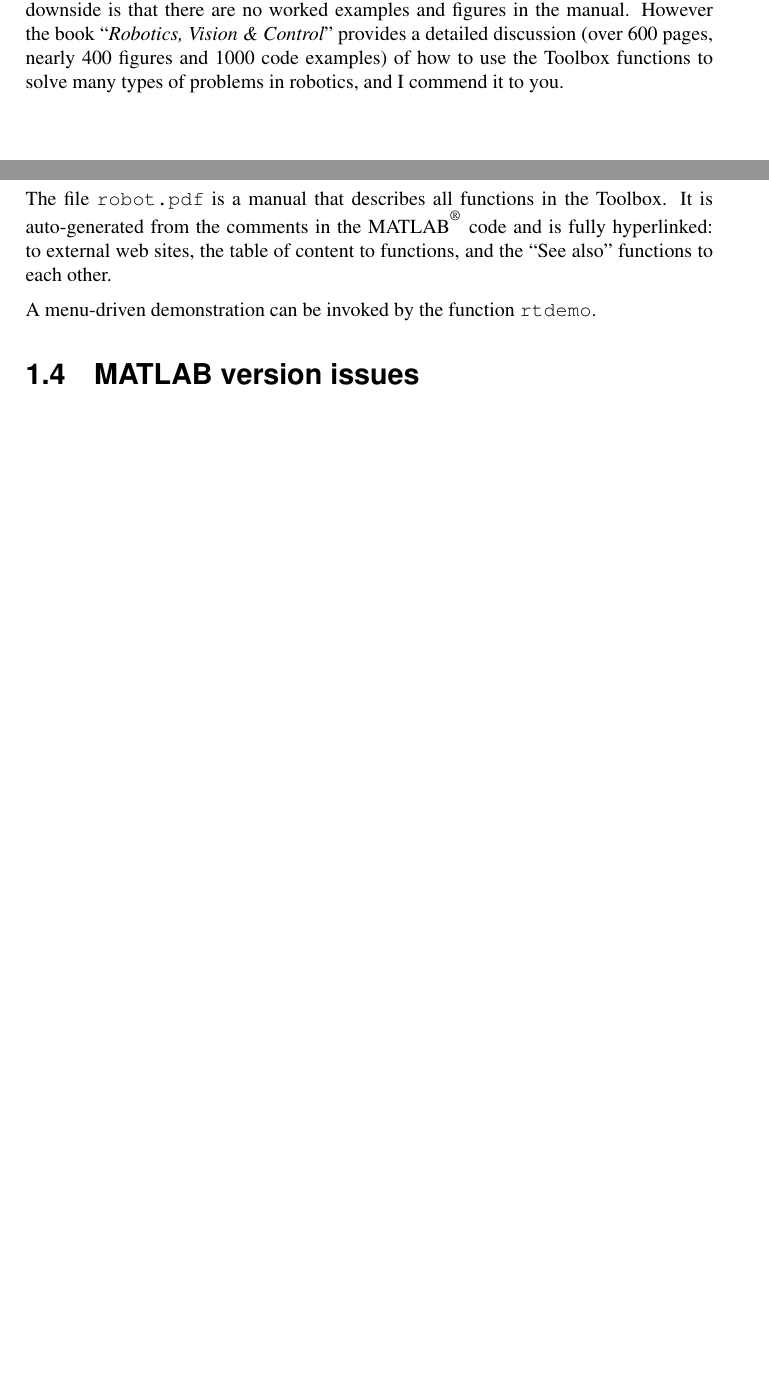
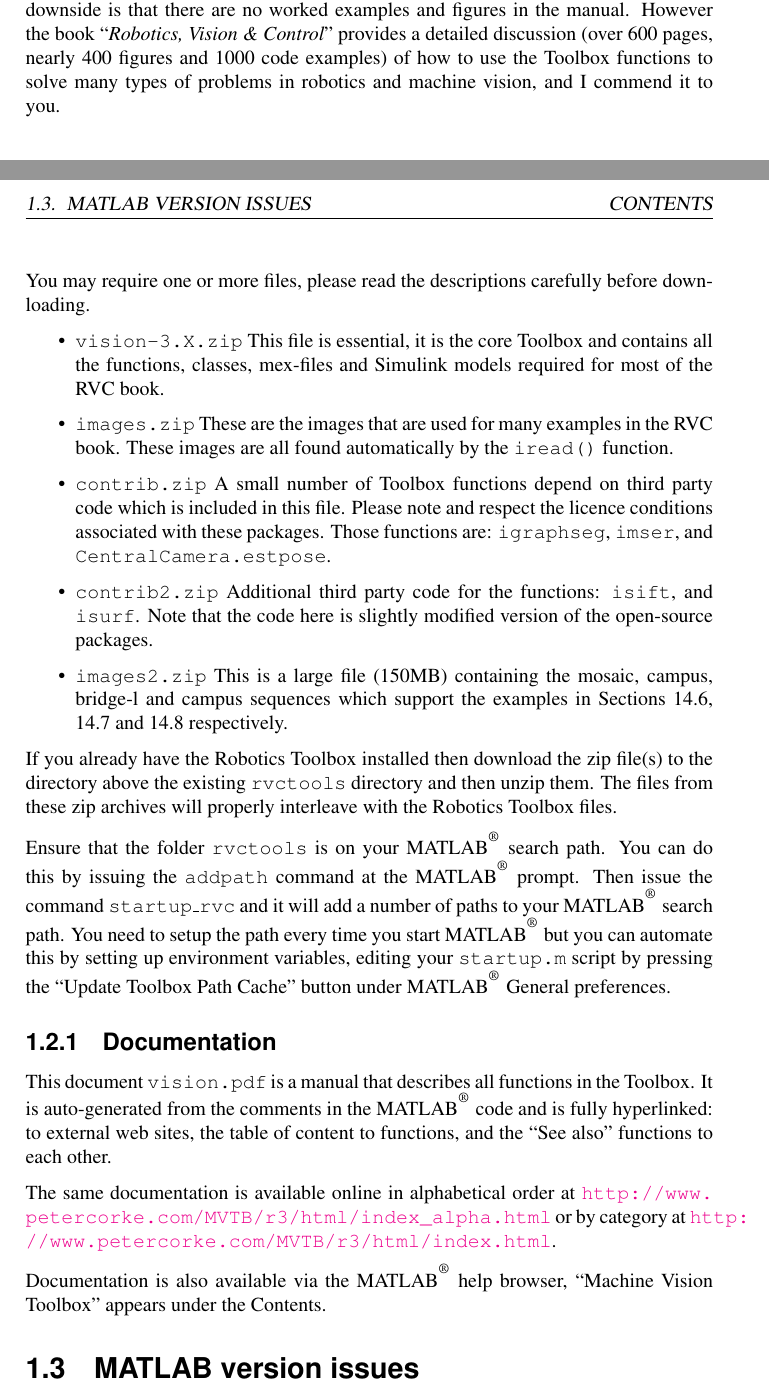
Before and after one commit to petercorke/machinevision-toolbox-matlab, a LaTeX document (doc/vision.tex): two parts of pages 5 and 8 of 11 before the commit and two parts of pages 5 and 8 of 12 after it, joined at a grey line, cut so that both start at the same text, the shorter picture padded with empty space. Compiled offline with pdfLaTeX; a LaTeX package or settings file that is missing is left out.

Commit message:
updates for 3.3 distro

```diff
--- a/doc/vision.tex
+++ b/doc/vision.tex
@@ -138,7 +138,7 @@ The manual is now auto-generated from the comments in the \Mlab\ code itself whi
 in maintaining code and a separate manual as I used to --- the downside is that there are no worked examples and figures in the manual.
 However the book ``\textit{Robotics, Vision \& Control}''  provides a detailed discussion (over 600 pages, nearly 400 figures and 1000 code examples)
 of how to use the Toolbox functions to
-solve many types of problems in robotics, and I commend it to you.
+solve many types of problems in robotics and machine vision, and I commend it to you.
 
 
 \newpage
@@ -201,2 +181 @@ bosses (and myself) that this is a worthwhile activity.
 
-The file {\tt robot.pdf} is a manual that describes all functions in the Toolbox.
@@ -203,7 +187,52 @@ The file {\tt robot.pdf} is a manual that describes all functions in the Toolbox
+You may require one or more files, please read the descriptions carefully
+before downloading.
+\begin{itemize}
+\item \texttt{vision-3.X.zip} This file is essential, it is the core Toolbox and contains
+all the functions, classes, mex-files and Simulink models required
+for most of the RVC book.
+\item \texttt{images.zip} These are the images that are used for
+many examples in the RVC book.  These images are all found automatically
+by the \texttt{iread()} function.
+\item \texttt{contrib.zip} A small number of Toolbox functions depend on third party code which is included in this file. Please note and respect the licence conditions associated with these packages.
+Those functions are:
+\texttt{igraphseg},
+\texttt{imser}, and
+\texttt{CentralCamera.estpose}.
+\item \texttt{contrib2.zip} Additional third party code for
+the functions: \texttt{isift}, and \texttt{isurf}.
+Note that the code here is slightly modified version of the open-source
+packages.
+\item \texttt{images2.zip} This is a large file (150MB) containing the mosaic, campus, bridge-l and campus sequences which support the examples in Sections 14.6, 14.7 and 14.8 respectively.
+\end{itemize}
+
+If you already have the Robotics Toolbox installed then download
+the zip file(s) to the directory above the existing \texttt{rvctools} directory
+and then unzip them.
+The files from these zip archives will properly interleave with the Robotics
+Toolbox files.
+
+Ensure that the folder \texttt{rvctools} is on your \Mlab\ search
+path.  You can do this by issuing the \texttt{addpath} command at
+the \Mlab\ prompt.
+Then issue the command \texttt{startup\_rvc} and it will add a number
+of paths to your \Mlab\ search path.
+You need to setup the path every time you start \Mlab\ but you can
+automate this by setting up environment variables, editing your
+\texttt{startup.m} script by pressing the ``Update Toolbox Path
+Cache" button under \Mlab\ General preferences.
+
+\subsection{Documentation}
+
+This document {\tt vision.pdf} is a manual that describes all functions in the Toolbox.
 It is auto-generated from the comments in the \Mlab\ code and is fully hyperlinked:
 to external web sites, the table of content to functions, and the ``See also'' functions
 to each other.
 
-A menu-driven demonstration can be invoked by the function {\tt rtdemo}.
+The same documentation is available online in
+alphabetical order at \url{http://www.petercorke.com/MVTB/r3/html/index_alpha.html}
+or by category at \url{http://www.petercorke.com/MVTB/r3/html/index.html}.
+
+Documentation is also available via the \Mlab\ help browser, ``Machine
+Vision Toolbox" appears under the Contents.
 
 \section{MATLAB version issues}
```
Also changed, not shown: distrib/allfuncs.txt (+12 -0 lines), doc/vision.tex (35 more changed lines).
